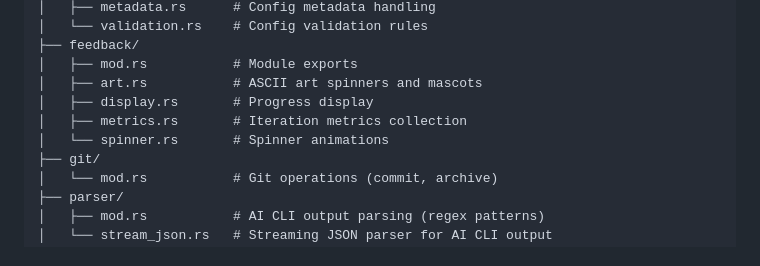
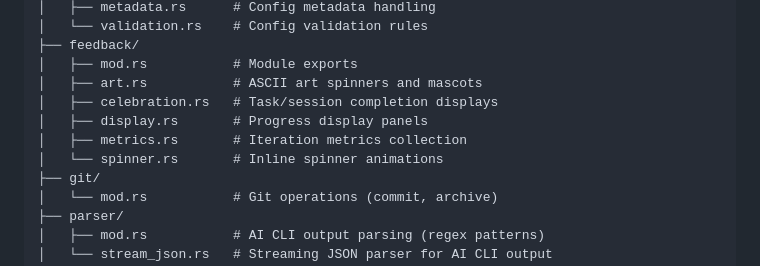
Before and after one commit to m0nkmaster/afk, a Markdown page: AGENTS.md, the part around the change. Drawn GitHub-style.

Commit message:
docs: update AGENTS.md with celebration.rs module

```diff
--- a/AGENTS.md
+++ b/AGENTS.md
@@ -114,9 +114,10 @@ src/
 ├── feedback/
 │   ├── mod.rs           # Module exports
 │   ├── art.rs           # ASCII art spinners and mascots
-│   ├── display.rs       # Progress display
+│   ├── celebration.rs   # Task/session completion displays
+│   ├── display.rs       # Progress display panels
 │   ├── metrics.rs       # Iteration metrics collection
-│   └── spinner.rs       # Spinner animations
+│   └── spinner.rs       # Inline spinner animations
 ├── git/
 │   └── mod.rs           # Git operations (commit, archive)
 ├── parser/
```
